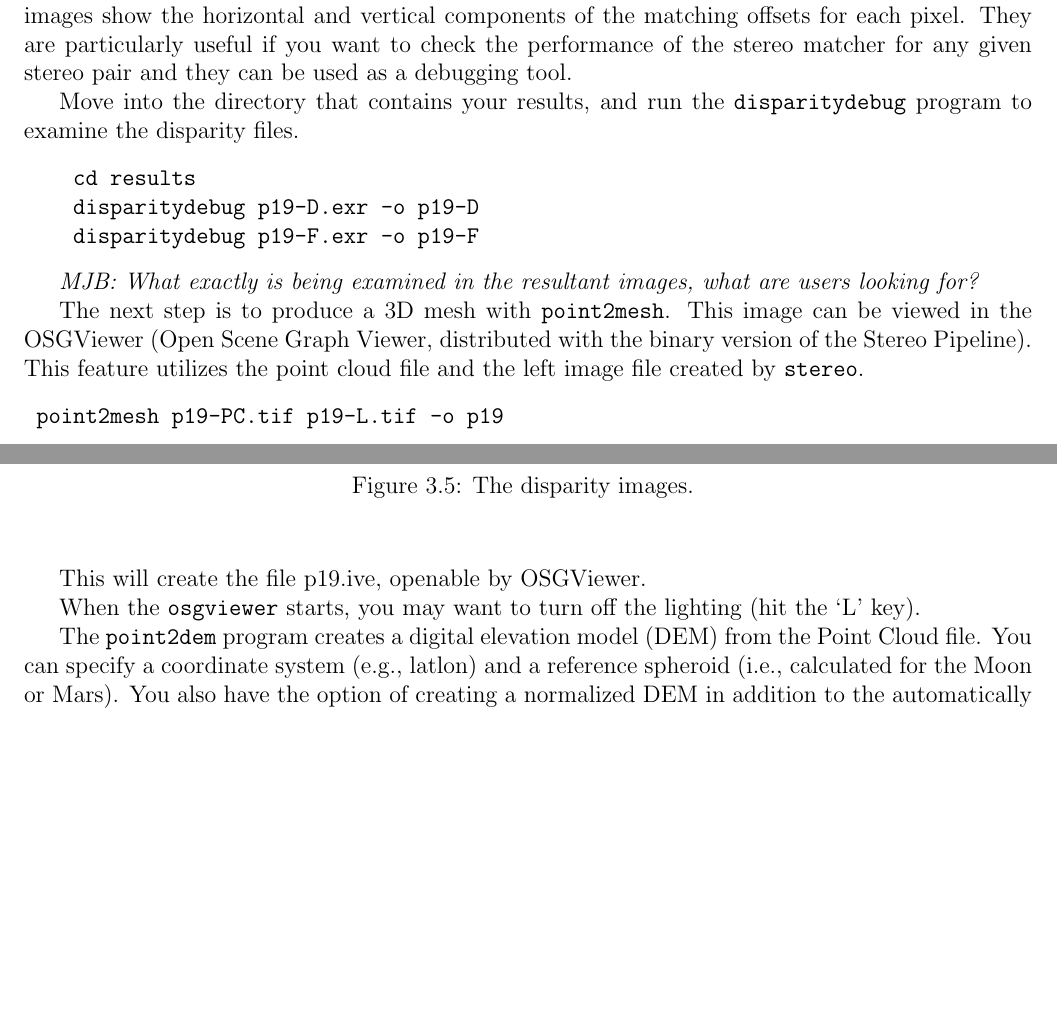
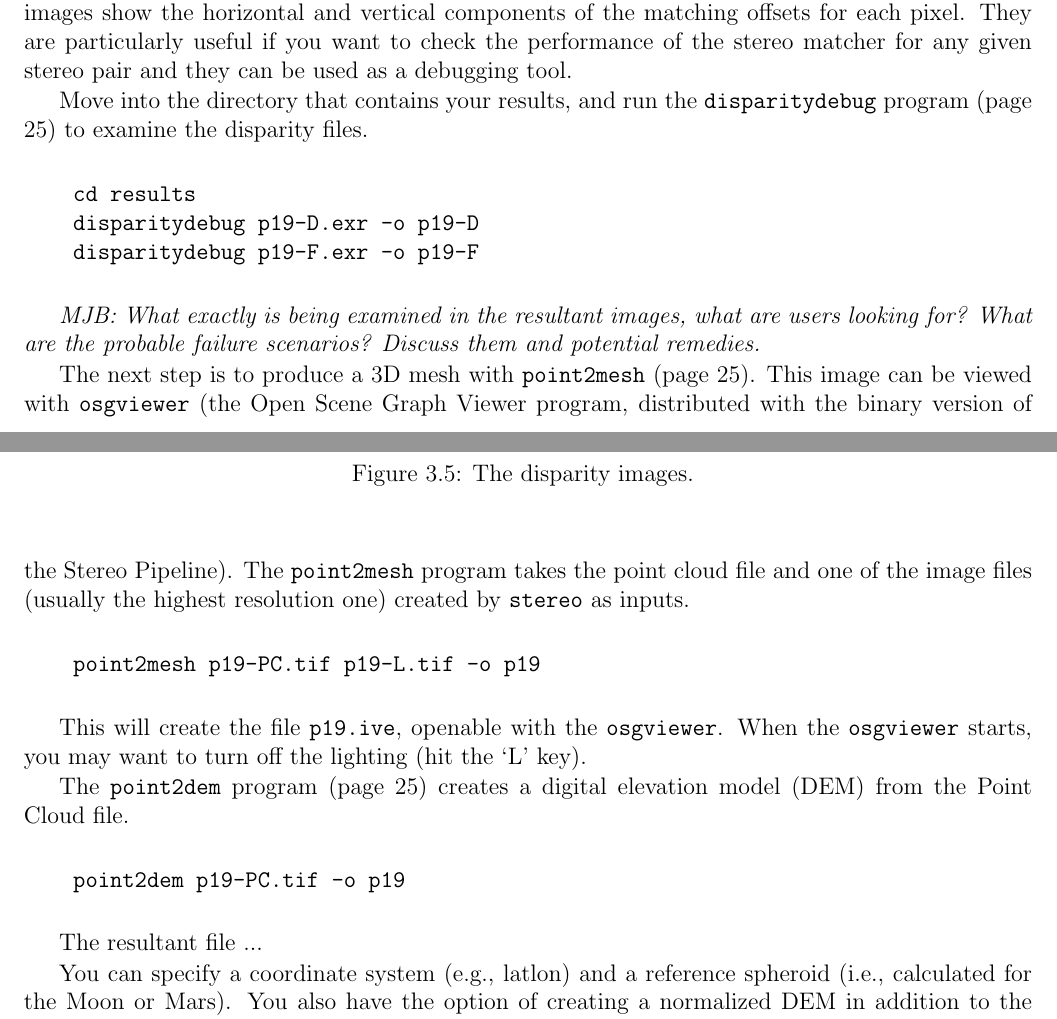
Before and after one commit to NeoGeographyToolkit/StereoPipeline, a LaTeX thesis (docs/book/asp_book.tex, which reads docs/book/getting_started.tex): two parts of pages 14 and 17 of 45, joined at a grey line, cut so that both start at the same text, the shorter picture padded with empty space. Compiled offline with pdfLaTeX.

Commit message:
More incremental work.

```diff
--- a/docs/book/getting_started.tex
+++ b/docs/book/getting_started.tex
@@ -244,7 +244,8 @@ stereo matcher for any given stereo pair and they can be used as a
 debugging tool.
 
 Move into the directory that contains your results, and run the
-\texttt{disparitydebug} program to examine the disparity files.
+\texttt{disparitydebug} program (page \pageref{disparitydebug}) to
+examine the disparity files.
 
 \begin{verbatim}
     cd results
@@ -252,7 +253,7 @@ Move into the directory that contains your results, and run the
     disparitydebug p19-F.exr -o p19-F
 \end{verbatim}
 
-\emph{MJB: What exactly is being examined in the resultant images, what are users looking for?}
+\emph{MJB: What exactly is being examined in the resultant images, what are users looking for?  What are the probable failure scenarios?  Discuss them and potential remedies.}
 
 
 \begin{figure}
@@ -265,27 +266,35 @@ Move into the directory that contains your results, and run the
 \end{center}
 \end{figure}
 
-The next step is to produce a 3D mesh with \texttt{point2mesh}.
-This image can be viewed in the OSGViewer (Open Scene Graph Viewer,
-distributed with the binary version of the Stereo Pipeline). This
-feature utilizes the point cloud file and the left image file created
-by \texttt{stereo}.
+The next step is to produce a 3D mesh with \texttt{point2mesh} (page
+\pageref{point2mesh}).  This image can be viewed with \texttt{osgviewer}
+(the Open Scene Graph Viewer program, distributed with the binary version
+of the Stereo Pipeline).  The \texttt{point2mesh} program takes the
+point cloud file and one of the image files (usually the highest
+resolution one) created by \texttt{stereo} as inputs.
 
 \begin{verbatim}
     point2mesh p19-PC.tif p19-L.tif -o p19
 \end{verbatim}
 
-This will create the file p19.ive, openable by OSGViewer.
+This will create the file \texttt{p19.ive}, openable with the
+\texttt{osgviewer}. When the \texttt{osgviewer} starts, you may
+want to turn off the lighting (hit the `L' key).
 
-When the \texttt{osgviewer} starts, you may want to turn off the
-lighting (hit the `L' key).
+The \texttt{point2dem} program (page \pageref{point2dem}) creates
+a digital elevation model (DEM) from the Point Cloud file.
 
-The \texttt{point2dem} program creates a digital elevation model
-(DEM) from the Point Cloud file.  You can specify a coordinate
-system (e.g., latlon) and a reference spheroid (i.e., calculated
-for the Moon or Mars). You also have the option of creating a
-normalized DEM in addition to the automatically generated non-normalized
-DEM.
+\begin{verbatim}
+    point2dem p19-PC.tif -o p19
+\end{verbatim}
+
+The resultant file ...
+
+You can specify a coordinate system (e.g., latlon) and a reference
+spheroid (i.e., calculated for the Moon or Mars). You also have the
+option of creating a normalized DEM in addition to the automatically
+generated non-normalized DEM.
+
 
 \begin{verbatim}
     point2dem --xyz-to-lonlat -r mars p19-PC.tif -n -o p19
```
Also changed, not shown: docs/book/programs.tex (+3 -0 lines), docs/book/getting_started.tex (2 more changed lines). Lines whose indentation alone changed are shown as unchanged.
